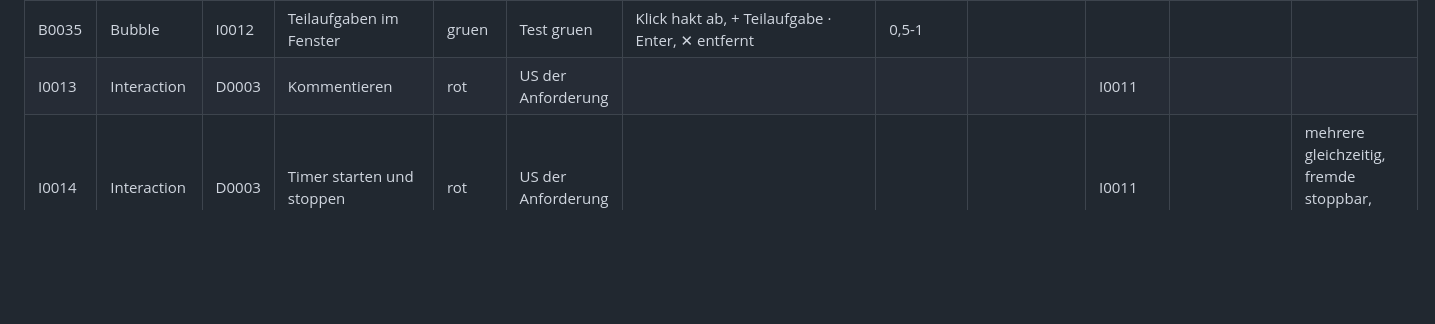
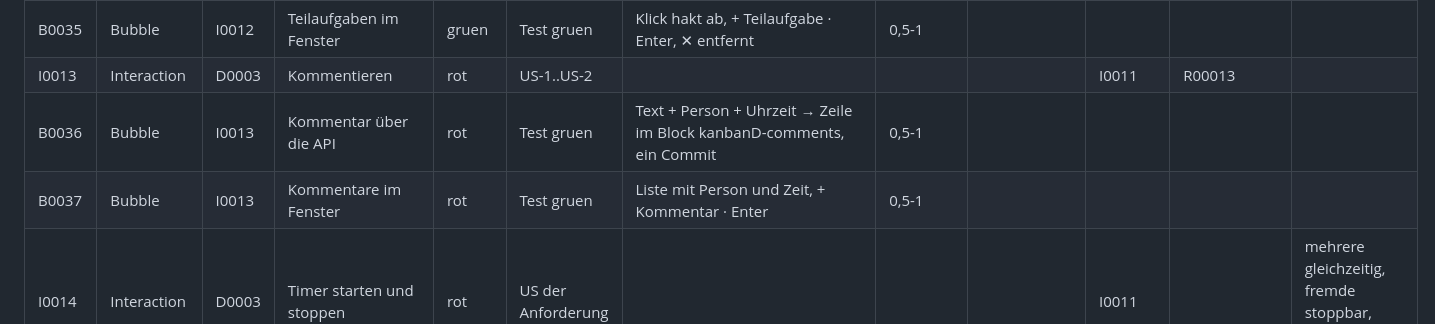
Before and after one commit to stho32/kanbanD, a Markdown page: Dokumentation/Planung/kanbanD.md, the part around the change. Rendered like a GitHub page; blank space fills up the shorter version.

Commit message:
[R00013] Anforderung Kommentieren, Bubbles
Co-Authored-By: Claude Opus 5.5 (1M context) <noreply@anthropic.com>

```diff
--- a/Dokumentation/Planung/kanbanD.md
+++ b/Dokumentation/Planung/kanbanD.md
@@ -68,7 +68,9 @@ zuletzt: 2026-10-18
 | I0012 | Interaction | D0003 | Teilaufgaben abhaken | gruen | US-1..US-2 |  |  |  | I0011 | R00012 |  |
 | B0034 | Bubble | I0012 | Teilaufgaben über die API | gruen | Test gruen | POST/PATCH/DELETE /api/aufgaben/<nr>/teilaufgaben[/<i>] → Checkbox-Zeilen, ein Commit | 0,5-1 |  |  |  |  |
 | B0035 | Bubble | I0012 | Teilaufgaben im Fenster | gruen | Test gruen | Klick hakt ab, + Teilaufgabe · Enter, ✕ entfernt | 0,5-1 |  |  |  |  |
-| I0013 | Interaction | D0003 | Kommentieren | rot | US der Anforderung |  |  |  | I0011 |  |  |
+| I0013 | Interaction | D0003 | Kommentieren | rot | US-1..US-2 |  |  |  | I0011 | R00013 |  |
+| B0036 | Bubble | I0013 | Kommentar über die API | rot | Test gruen | Text + Person + Uhrzeit → Zeile im Block kanbanD-comments, ein Commit | 0,5-1 |  |  |  |  |
+| B0037 | Bubble | I0013 | Kommentare im Fenster | rot | Test gruen | Liste mit Person und Zeit, + Kommentar · Enter | 0,5-1 |  |  |  |  |
 | I0014 | Interaction | D0003 | Timer starten und stoppen | rot | US der Anforderung |  |  |  | I0011 |  | mehrere gleichzeitig, fremde stoppbar, Kopfzeile N laufen |
 | I0015 | Interaction | D0003 | Zeiten nachtragen und korrigieren | rot | US der Anforderung |  |  |  | I0014 |  |  |
 | I0016 | Interaction | D0003 | Anhänge verwalten | rot | US der Anforderung |  |  |  | I0011 |  |  |
```
Also changed, not shown: Anforderungen/R00013-kommentieren.md (added, +49 -0 lines), Anforderungen/user-stories/R00013.md (added, +17 -0 lines).
